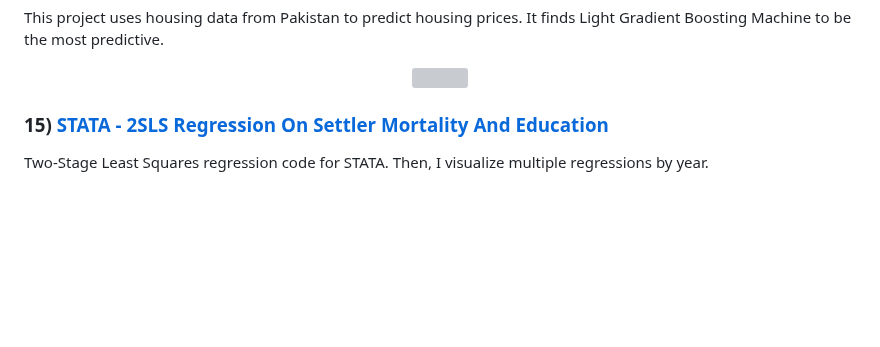
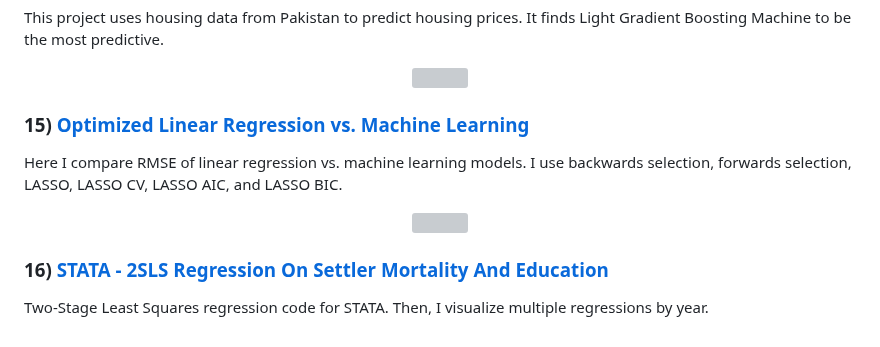
Before and after one commit to lukastay/Lukas-Taylor-Repository, a Markdown page: README.md, the part around the change. Rendered like a GitHub page; blank space fills up the shorter version; grey boxes are pictures that could not be loaded.

```diff
--- a/README.md
+++ b/README.md
@@ -186,6 +186,16 @@ This project uses housing data from Pakistan to predict housing prices. It finds
 
 </p>
 
-### 15) [STATA - 2SLS Regression On Settler Mortality And Education](https://github.com/lukastay/Lukas-Taylor-Repository/blob/main/STATA%20-%202SLS%20Regression.do)
+### 15) [Optimized Linear Regression vs. Machine Learning](https://www.kaggle.com/code/lukastaylor2/emissions-optimized-linear-regression-vs-ml/notebook)
+
+Here I compare RMSE of linear regression vs. machine learning models. I use backwards selection, forwards selection, LASSO, LASSO CV, LASSO AIC, and LASSO BIC.
+
+<p align="center">
+
+<img src="images/regrmse.png?raw=true" width="1000">
+
+</p>
+
+### 16) [STATA - 2SLS Regression On Settler Mortality And Education](https://github.com/lukastay/Lukas-Taylor-Repository/blob/main/STATA%20-%202SLS%20Regression.do)
 
 Two-Stage Least Squares regression code for STATA. Then, I visualize multiple regressions by year.
```
